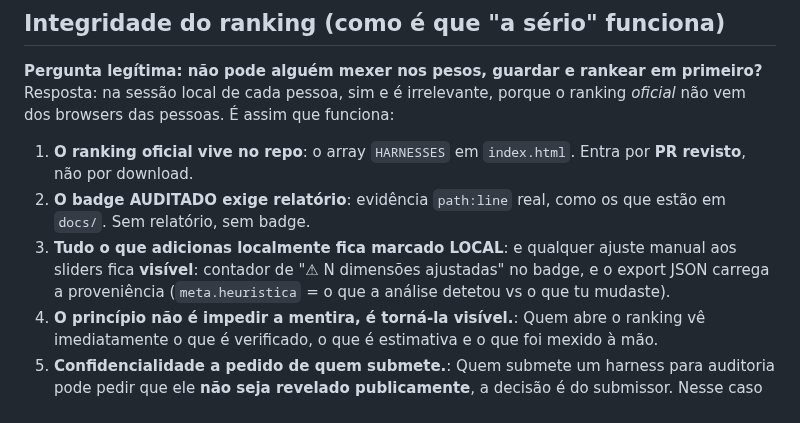
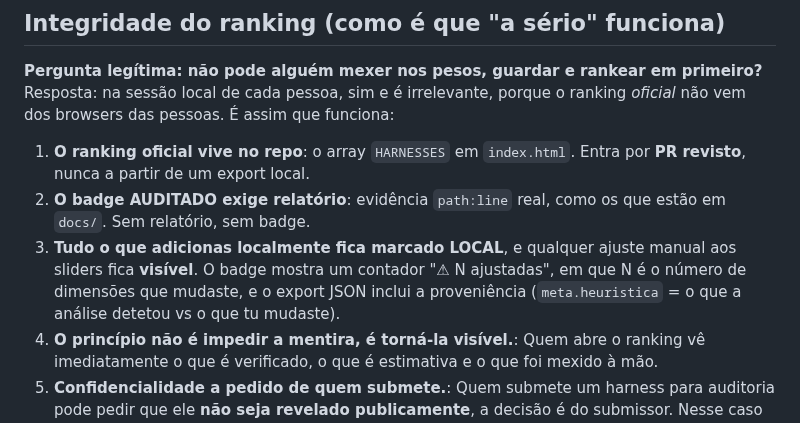
Before and after one commit to emilzo/harness-compass, a Markdown page: README.pt.md, the part around the change. Rendered like a GitHub page.

Commit message:
Fix Ranking integrity list and punctuation in README
Co-authored-by: elumin <emilzo@users.noreply.github.com>

```diff
--- a/README.pt.md
+++ b/README.pt.md
@@ -93,9 +93,9 @@ Uma auditoria interna ou privada pode informar uma **Estimativa**, mas não dá
 
 **Pergunta legítima: não pode alguém mexer nos pesos, guardar e rankear em primeiro?** Resposta: na sessão local de cada pessoa, sim e é irrelevante, porque o ranking *oficial* não vem dos browsers das pessoas. É assim que funciona:
 
-1. **O ranking oficial vive no repo**: o array `HARNESSES` em `index.html`. Entra por **PR revisto**, não por download.
+1. **O ranking oficial vive no repo**: o array `HARNESSES` em `index.html`. Entra por **PR revisto**, nunca a partir de um export local.
 2. **O badge AUDITADO exige relatório**: evidência `path:line` real, como os que estão em `docs/`. Sem relatório, sem badge.
-3. **Tudo o que adicionas localmente fica marcado LOCAL**: e qualquer ajuste manual aos sliders fica **visível**: contador de "⚠ N dimensões ajustadas" no badge, e o export JSON carrega a proveniência (`meta.heuristica` = o que a análise detetou vs o que tu mudaste).
+3. **Tudo o que adicionas localmente fica marcado LOCAL**, e qualquer ajuste manual aos sliders fica **visível**. O badge mostra um contador "⚠ N ajustadas", em que N é o número de dimensões que mudaste, e o export JSON inclui a proveniência (`meta.heuristica` = o que a análise detetou vs o que tu mudaste).
 4. **O princípio não é impedir a mentira, é torná-la visível.**: Quem abre o ranking vê imediatamente o que é verificado, o que é estimativa e o que foi mexido à mão.
 5. **Confidencialidade a pedido de quem submete.**: Quem submete um harness para auditoria pode pedir que ele **não seja revelado publicamente**, a decisão é do submissor. Nesse caso a auditoria é privada: o relatório é entregue apenas ao submissor e o harness **não entra no ranking público**, porque o badge AUDITADO público exige evidência publicada (não há badge público com prova secreta. Seria exatamente a claim sem prova que este projeto denuncia). A via privada existe como serviço de consultoria e começa por [email](mailto:emilio.mina@gmail.com?subject=Auditoria%20privada%20Harness%20Compass), nunca num issue público. Não envies código privado antes de combinarmos uma forma segura de transferência. A via pública dá o badge e o lugar no ranking.
 
```
Also changed, not shown: README.md (+6 -13 lines).
